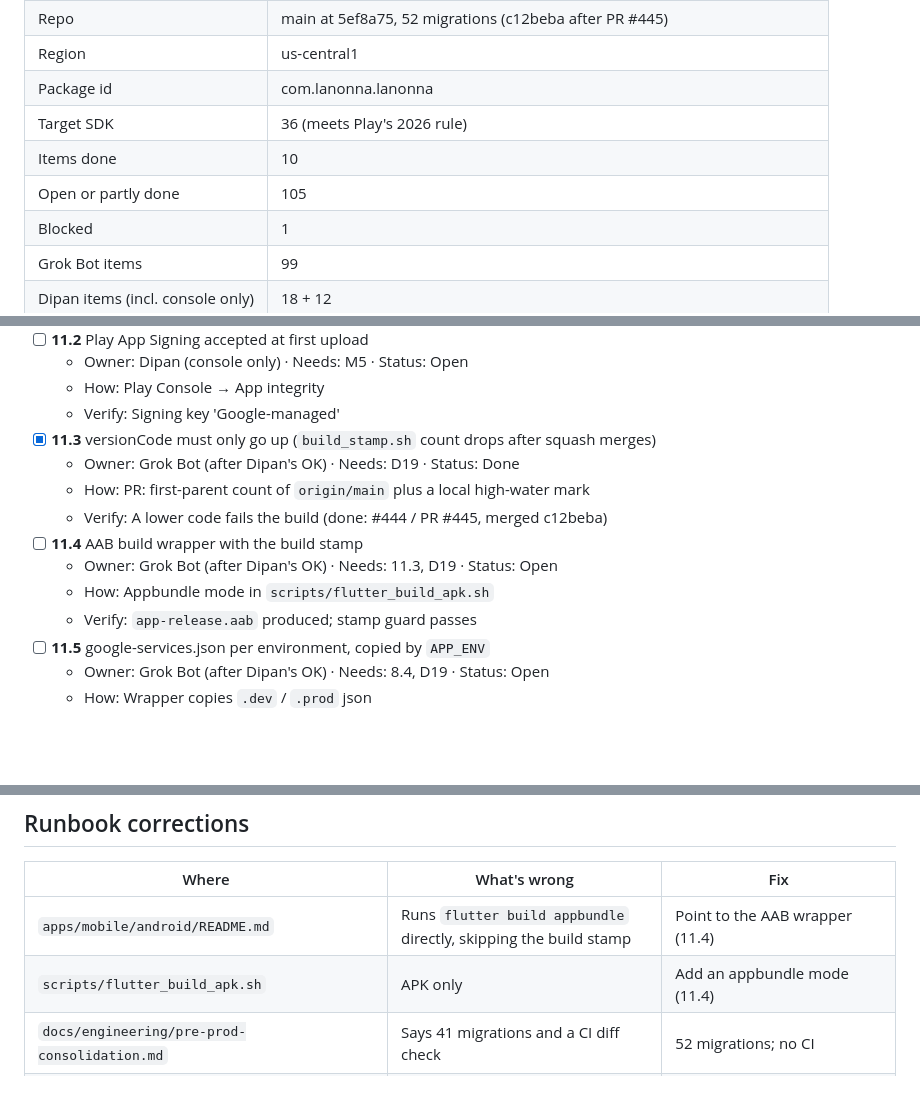
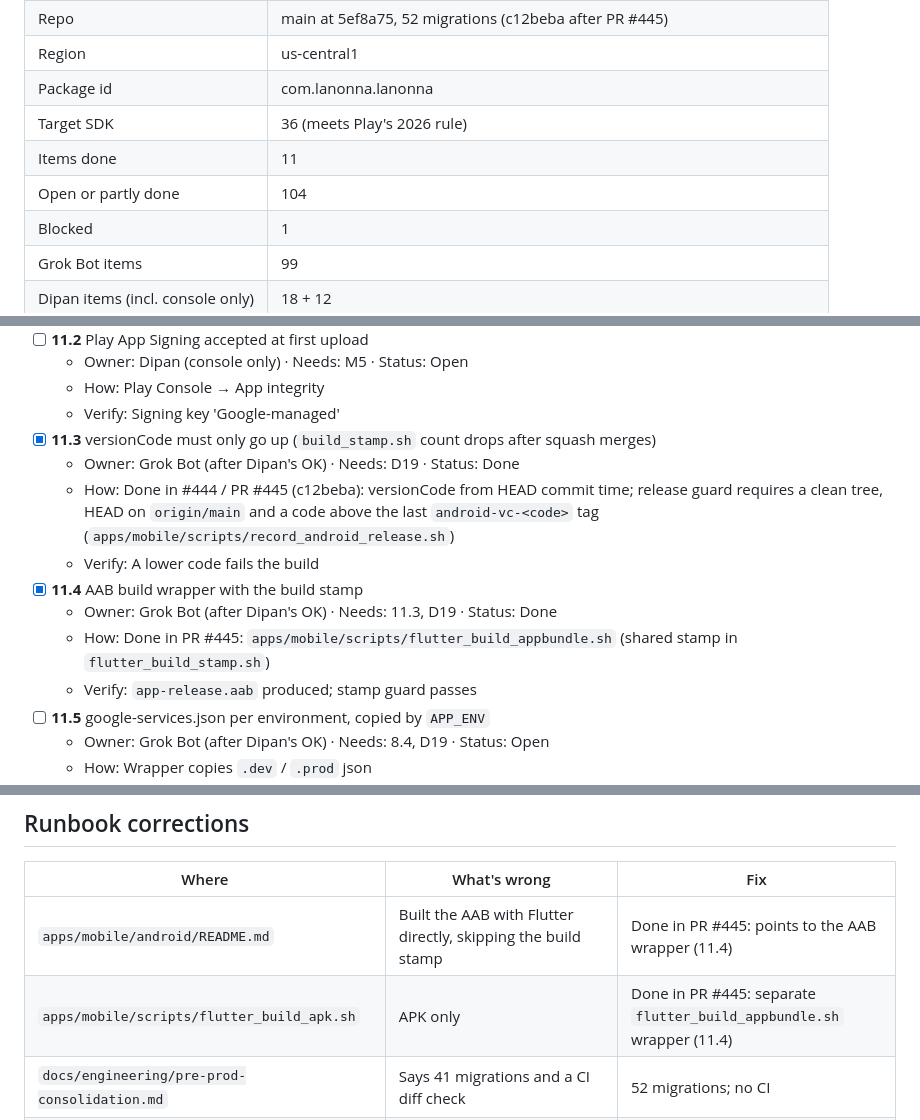
Before and after one commit to dipan0saha/lanonna_app, a Markdown page: docs/engineering/prod-launch-plan.md, 3 parts joined by grey strips. GitHub-like rendering; blank space fills up the shorter version.

Commit message:
docs: mark 11.4 and PR #445 runbook fixes done in prod launch plan

```diff
--- a/docs/engineering/prod-launch-plan.md
+++ b/docs/engineering/prod-launch-plan.md
@@ -32,8 +32,8 @@
 | Region | us-central1 |
 | Package id | com.lanonna.lanonna |
 | Target SDK | 36 (meets Play's 2026 rule) |
-| Items done | 10 |
-| Open or partly done | 105 |
+| Items done | 11 |
+| Open or partly done | 104 |
 | Blocked | 1 |
 | Grok Bot items | 99 |
 | Dipan items (incl. console only) | 18 + 12 |
@@ -639,11 +639,11 @@ _Containers come from Terraform. Values are piped, never printed. Don't recreate
   - Verify: Signing key 'Google-managed'
 - [x] **11.3** versionCode must only go up (`build_stamp.sh` count drops after squash merges)
   - Owner: Grok Bot (after Dipan's OK) · Needs: D19 · Status: Done
-  - How: PR: first-parent count of `origin/main` plus a local high-water mark
-  - Verify: A lower code fails the build (done: #444 / PR #445, merged c12beba)
-- [ ] **11.4** AAB build wrapper with the build stamp
-  - Owner: Grok Bot (after Dipan's OK) · Needs: 11.3, D19 · Status: Open
-  - How: Appbundle mode in `scripts/flutter_build_apk.sh`
+  - How: Done in #444 / PR #445 (c12beba): versionCode from HEAD commit time; release guard requires a clean tree, HEAD on `origin/main` and a code above the last `android-vc-<code>` tag (`apps/mobile/scripts/record_android_release.sh`)
+  - Verify: A lower code fails the build
+- [x] **11.4** AAB build wrapper with the build stamp
+  - Owner: Grok Bot (after Dipan's OK) · Needs: 11.3, D19 · Status: Done
+  - How: Done in PR #445: `apps/mobile/scripts/flutter_build_appbundle.sh` (shared stamp in `flutter_build_stamp.sh`)
   - Verify: `app-release.aab` produced; stamp guard passes
 - [ ] **11.5** google-services.json per environment, copied by `APP_ENV`
   - Owner: Grok Bot (after Dipan's OK) · Needs: 8.4, D19 · Status: Open
@@ -807,8 +807,8 @@ _Containers come from Terraform. Values are piped, never printed. Don't recreate
 
 | Where | What's wrong | Fix |
 |---|---|---|
-| `apps/mobile/android/README.md` | Runs `flutter build appbundle` directly, skipping the build stamp | Point to the AAB wrapper (11.4) |
-| `scripts/flutter_build_apk.sh` | APK only | Add an appbundle mode (11.4) |
+| `apps/mobile/android/README.md` | Built the AAB with Flutter directly, skipping the build stamp | Done in PR #445: points to the AAB wrapper (11.4) |
+| `apps/mobile/scripts/flutter_build_apk.sh` | APK only | Done in PR #445: separate `flutter_build_appbundle.sh` wrapper (11.4) |
 | `docs/engineering/pre-prod-consolidation.md` | Says 41 migrations and a CI diff check | 52 migrations; no CI |
 | `docs/engineering/operations.md` | Automation SA 'CI + WIF later' | No CI; deployer is your login on the Mac, run by Grok Bot's executors after your OK |
 | `docs/engineering/operations.md` prod step 8 | Phase 2 edits tracked `main.tf` | Expose a variable (2.4a) |
```
Also changed, not shown: other parts of docs/engineering/prod-launch-plan.md (+3 -3 lines).
